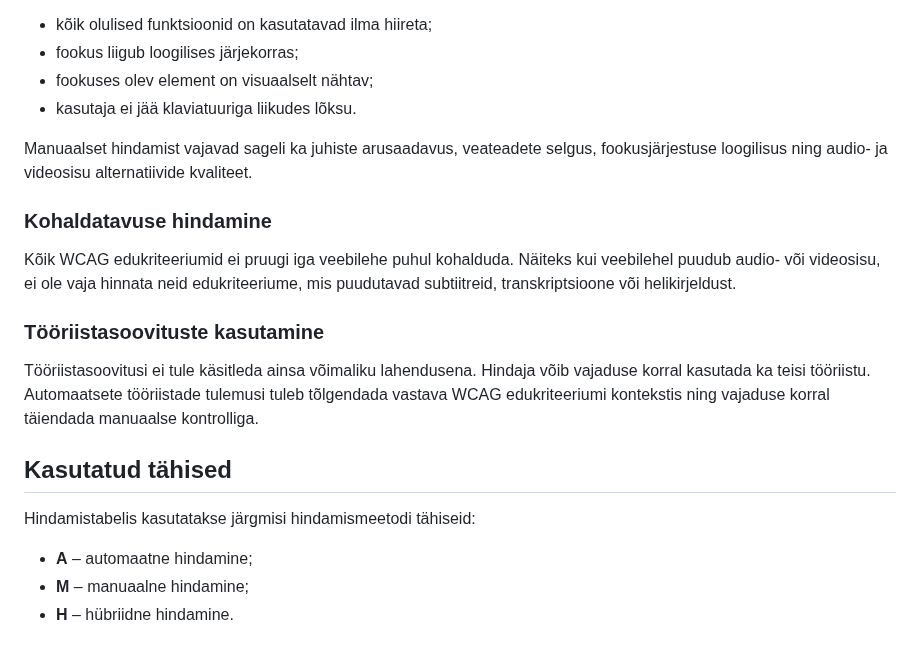
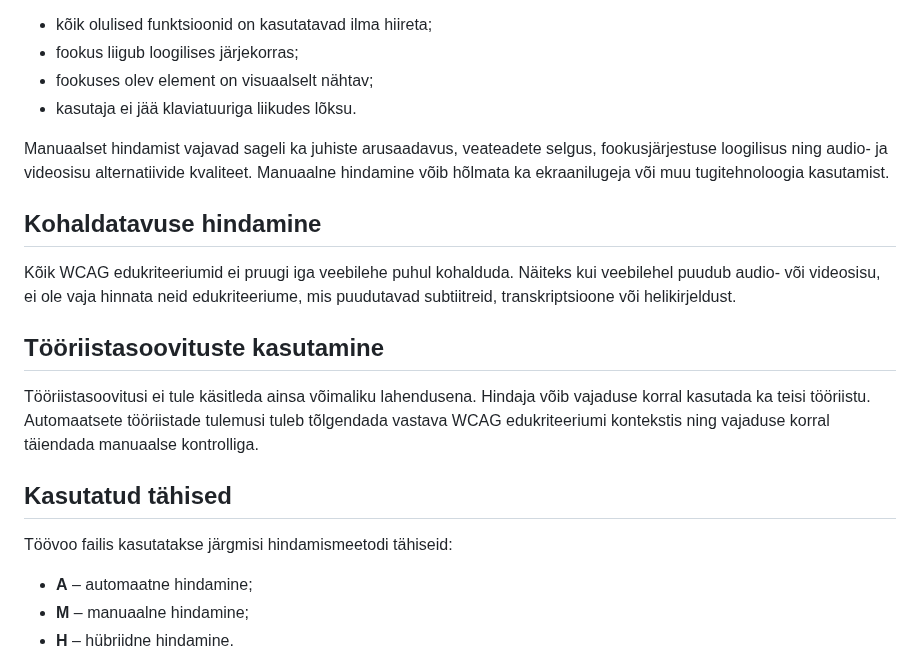
Before and after one commit to TLU-HK-RIF23-AndreE/Ligipaasetavuse-hindamise-raamistik, a Markdown page: README.md, the part around one of its changes. Drawn GitHub-style.

```diff
--- a/README.md
+++ b/README.md
@@ -69,19 +45,19 @@ Näiteks klaviatuuriga navigeerimise puhul tuleb kontrollida, kas:
 - fookuses olev element on visuaalselt nähtav;
 - kasutaja ei jää klaviatuuriga liikudes lõksu.
 
-Manuaalset hindamist vajavad sageli ka juhiste arusaadavus, veateadete selgus, fookusjärjestuse loogilisus ning audio- ja videosisu alternatiivide kvaliteet.
+Manuaalset hindamist vajavad sageli ka juhiste arusaadavus, veateadete selgus, fookusjärjestuse loogilisus ning audio- ja videosisu alternatiivide kvaliteet. Manuaalne hindamine võib hõlmata ka ekraanilugeja või muu tugitehnoloogia kasutamist.
 
-### Kohaldatavuse hindamine
+## Kohaldatavuse hindamine
 
 Kõik WCAG edukriteeriumid ei pruugi iga veebilehe puhul kohalduda. Näiteks kui veebilehel puudub audio- või videosisu, ei ole vaja hinnata neid edukriteeriume, mis puudutavad subtiitreid, transkriptsioone või helikirjeldust.
 
-### Tööriistasoovituste kasutamine
+## Tööriistasoovituste kasutamine
 
 Tööriistasoovitusi ei tule käsitleda ainsa võimaliku lahendusena. Hindaja võib vajaduse korral kasutada ka teisi tööriistu. Automaatsete tööriistade tulemusi tuleb tõlgendada vastava WCAG edukriteeriumi kontekstis ning vajaduse korral täiendada manuaalse kontrolliga.
 
 ## Kasutatud tähised
 
-Hindamistabelis kasutatakse järgmisi hindamismeetodi tähiseid:
+Töövoo failis kasutatakse järgmisi hindamismeetodi tähiseid:
 
 - **A** – automaatne hindamine;
 - **M** – manuaalne hindamine;
```
Also changed, not shown: other parts of README.md (+8 -32 lines).
